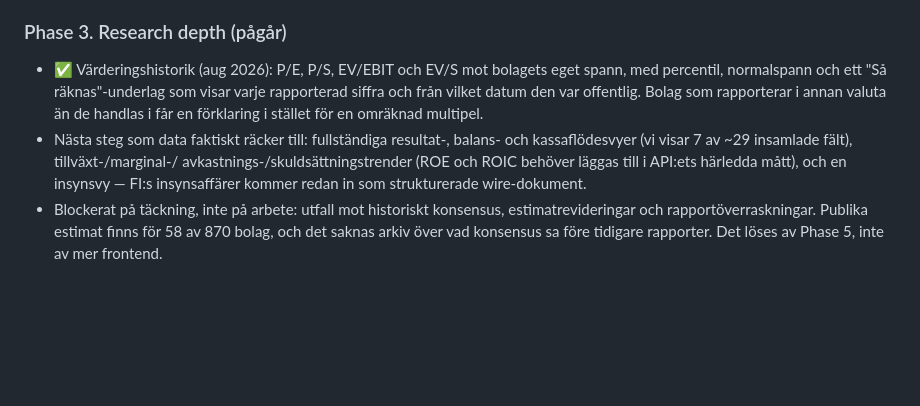
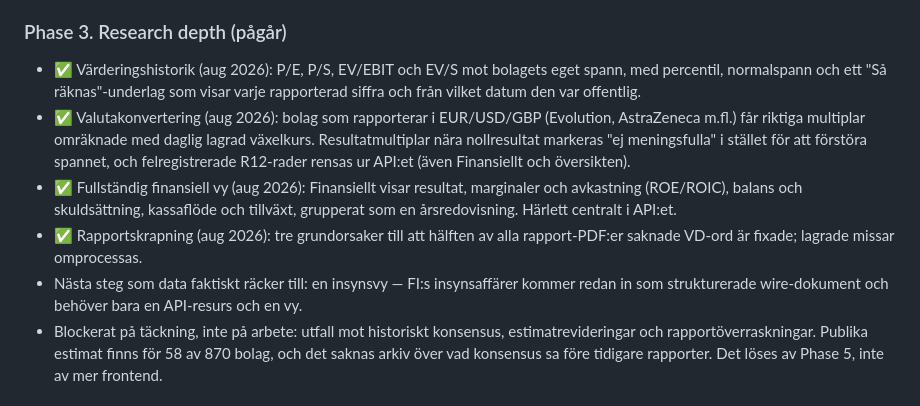
Before and after one commit to Filipsuper/newstest-frontend, a Markdown page: ROADMAP.md, the part around the change. Rendered like a GitHub page; blank space fills up the shorter version.

Commit message:
Record Phase 3 progress in the roadmap
Co-Authored-By: Claude Fable 5 <noreply@anthropic.com>

```diff
--- a/ROADMAP.md
+++ b/ROADMAP.md
@@ -46,13 +46,19 @@ The funnel: **free morning letter (lead magnet) → habit → personalization
 - ✅ Värderingshistorik (aug 2026): P/E, P/S, EV/EBIT och EV/S mot bolagets
   eget spann, med percentil, normalspann och ett "Så räknas"-underlag som
   visar varje rapporterad siffra och från vilket datum den var offentlig.
-  Bolag som rapporterar i annan valuta än de handlas i får en förklaring i
-  stället för en omräknad multipel.
-- Nästa steg som data faktiskt räcker till: fullständiga resultat-, balans-
-  och kassaflödesvyer (vi visar 7 av ~29 insamlade fält), tillväxt-/marginal-/
-  avkastnings-/skuldsättningstrender (ROE och ROIC behöver läggas till i
-  API:ets härledda mått), och en insynsvy — FI:s insynsaffärer kommer redan in
-  som strukturerade wire-dokument.
+- ✅ Valutakonvertering (aug 2026): bolag som rapporterar i EUR/USD/GBP
+  (Evolution, AstraZeneca m.fl.) får riktiga multiplar omräknade med daglig
+  lagrad växelkurs. Resultatmultiplar nära nollresultat markeras "ej
+  meningsfulla" i stället för att förstöra spannet, och felregistrerade
+  R12-rader rensas ur API:et (även Finansiellt och översikten).
+- ✅ Fullständig finansiell vy (aug 2026): Finansiellt visar resultat,
+  marginaler och avkastning (ROE/ROIC), balans och skuldsättning, kassaflöde
+  och tillväxt, grupperat som en årsredovisning. Härlett centralt i API:et.
+- ✅ Rapportskrapning (aug 2026): tre grundorsaker till att hälften av alla
+  rapport-PDF:er saknade VD-ord är fixade; lagrade missar omprocessas.
+- Nästa steg som data faktiskt räcker till: en insynsvy — FI:s insynsaffärer
+  kommer redan in som strukturerade wire-dokument och behöver bara en
+  API-resurs och en vy.
 - Blockerat på täckning, inte på arbete: utfall mot historiskt konsensus,
   estimatrevideringar och rapportöverraskningar. Publika estimat finns för 58
   av 870 bolag, och det saknas arkiv över vad konsensus sa före tidigare
```
